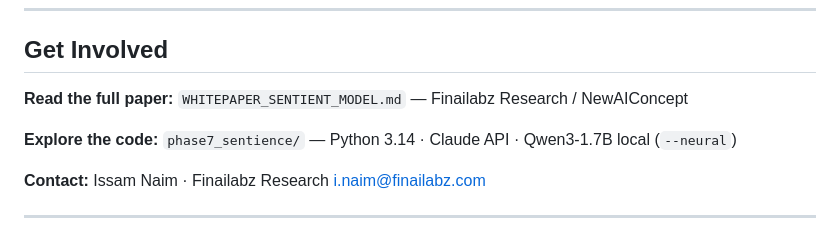
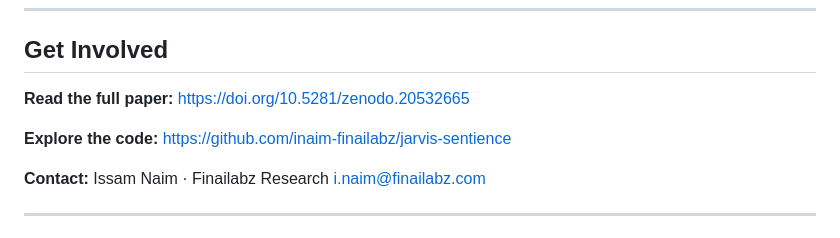
Before and after one commit to inaim-finailabz/jarvis-sentience, a Markdown page: PRESENTATION_SENTIENCE_PAPER.md, the part around the change. GitHub-like rendering.

```diff
--- a/PRESENTATION_SENTIENCE_PAPER.md
+++ b/PRESENTATION_SENTIENCE_PAPER.md
@@ -234,10 +234,10 @@ Tests 11–13 weighted highest (2.0/2.0/2.5) — least replicable by prompt engi
 ## Get Involved
 
 **Read the full paper:**
-`WHITEPAPER_SENTIENT_MODEL.md` — Finailabz Research / NewAIConcept
+https://doi.org/10.5281/zenodo.20532665
 
 **Explore the code:**
-`phase7_sentience/` — Python 3.14 · Claude API · Qwen3-1.7B local (`--neural`)
+https://github.com/inaim-finailabz/jarvis-sentience
 
 **Contact:**
 Issam Naim · Finailabz Research
```
Also changed, not shown: README.md (+3 -0 lines).
